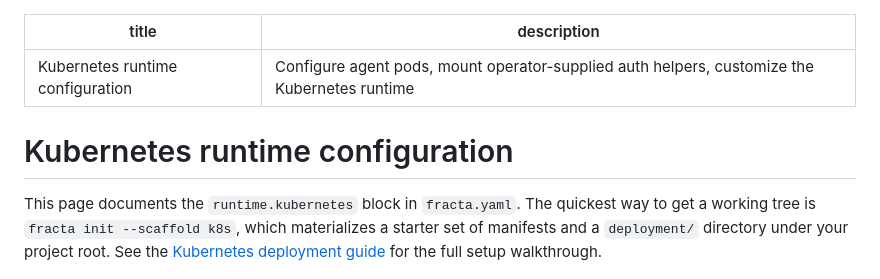
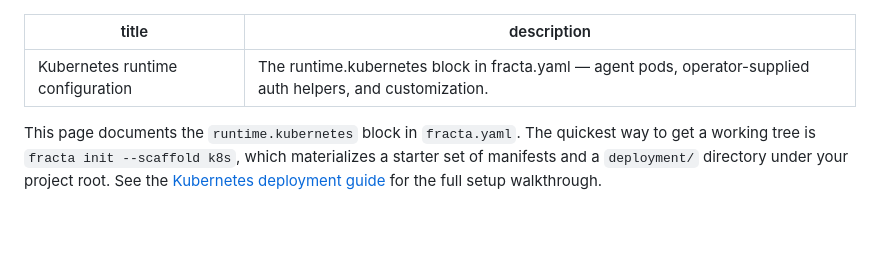
Before and after one commit to darkquasar/fracta, a Markdown page: docs/configuration/kubernetes.md, the part around the change. GitHub-like rendering; blank space fills up the shorter version.

Commit message:
docs/configuration: drop duplicate H1 from kubernetes runtime page

```diff
--- a/docs/configuration/kubernetes.md
+++ b/docs/configuration/kubernetes.md
@@ -1,9 +1,7 @@
 ---
 title: Kubernetes runtime configuration
-description: Configure agent pods, mount operator-supplied auth helpers, customize the Kubernetes runtime
+description: The runtime.kubernetes block in fracta.yaml — agent pods, operator-supplied auth helpers, and customization.
 ---
-
-# Kubernetes runtime configuration
 
 This page documents the `runtime.kubernetes` block in `fracta.yaml`. The
 quickest way to get a working tree is `fracta init --scaffold k8s`, which
```
